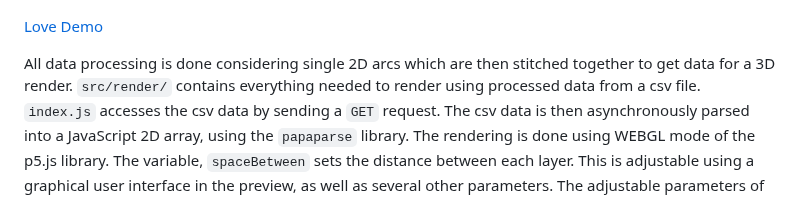
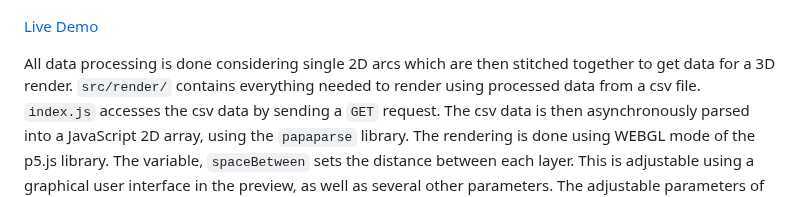
Before and after one commit to Ra20r/Project-Hollowgraph, a Markdown page: README.md, the part around the change. GitHub-like rendering.

```diff
--- a/README.md
+++ b/README.md
@@ -61,7 +61,7 @@ All the data processing programs are contained in the `src/data_proc/` folder. I
 
 ![Demo Screenshot](./assets/demo.png)
 
-[Love Demo](https://ra20r.github.io/Project-Hollowgraph/src/render/)
+[Live Demo](https://ra20r.github.io/Project-Hollowgraph/src/render/)
 
 All data processing is done considering single 2D arcs which are then stitched together to get data for a 3D render. `src/render/` contains everything needed to render using processed data from a csv file. `index.js` accesses the csv data by sending a `GET` request. The csv data is then asynchronously parsed into a JavaScript 2D array, using the `papaparse` library. The rendering is done using WEBGL mode of the p5.js library. The variable, `spaceBetween` sets the distance between each layer. This is adjustable using a graphical user interface in the preview, as well as several other parameters. The adjustable parameters of the render are listed below:
 
```
